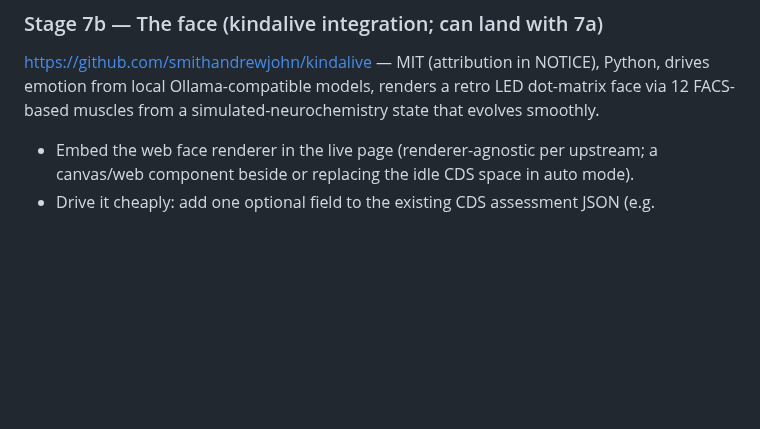
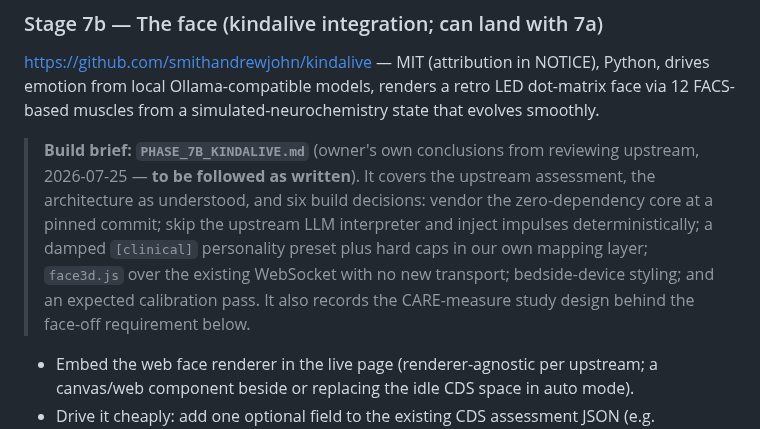
Before and after one commit to IndyWH/OpenConsult, a Markdown page: PHASE_7_SPEC.md, the part around the change. GitHub-like rendering; blank space fills up the shorter version.

```diff
--- a/PHASE_7_SPEC.md
+++ b/PHASE_7_SPEC.md
@@ -34,6 +34,8 @@ CDS panel questions become tappable. Doctor taps → local TTS speaks the questi
 
 ### Stage 7b — The face (kindalive integration; can land with 7a)
 https://github.com/smithandrewjohn/kindalive — MIT (attribution in NOTICE), Python, drives emotion from local Ollama-compatible models, renders a retro LED dot-matrix face via 12 FACS-based muscles from a simulated-neurochemistry state that evolves smoothly.
+
+> **Build brief: `PHASE_7B_KINDALIVE.md`** (owner's own conclusions from reviewing upstream, 2026-07-25 — **to be followed as written**). It covers the upstream assessment, the architecture as understood, and six build decisions: vendor the zero-dependency core at a pinned commit; skip the upstream LLM interpreter and inject impulses deterministically; a damped `[clinical]` personality preset plus hard caps in our own mapping layer; `face3d.js` over the existing WebSocket with no new transport; bedside-device styling; and an expected calibration pass. It also records the CARE-measure study design behind the face-off requirement below.
 
 - Embed the web face renderer in the live page (renderer-agnostic per upstream; a canvas/web component beside or replacing the idle CDS space in auto mode).
 - Drive it cheaply: add one optional field to the existing CDS assessment JSON (e.g. patient_affect_hint or situation summary line) and feed that to kindalive's impulse input — zero additional model calls on the 4090. Direct small-model mode via Ollama is the fallback if the hint quality disappoints.
```
Also changed, not shown: PHASE_7B_KINDALIVE.md (added, +108 -0 lines).
